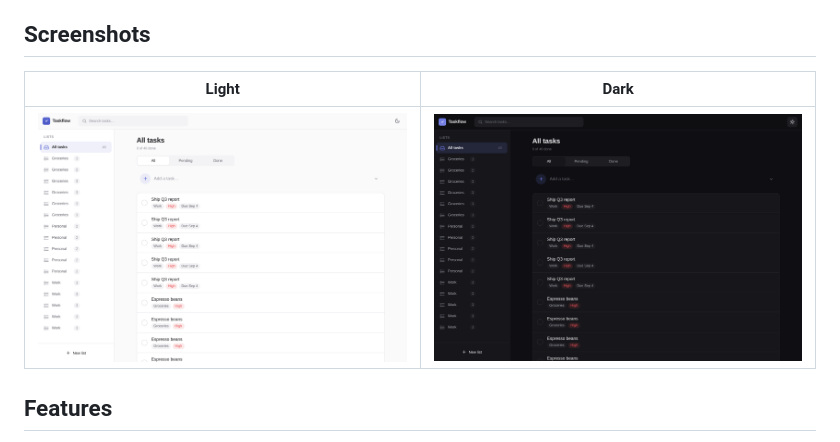
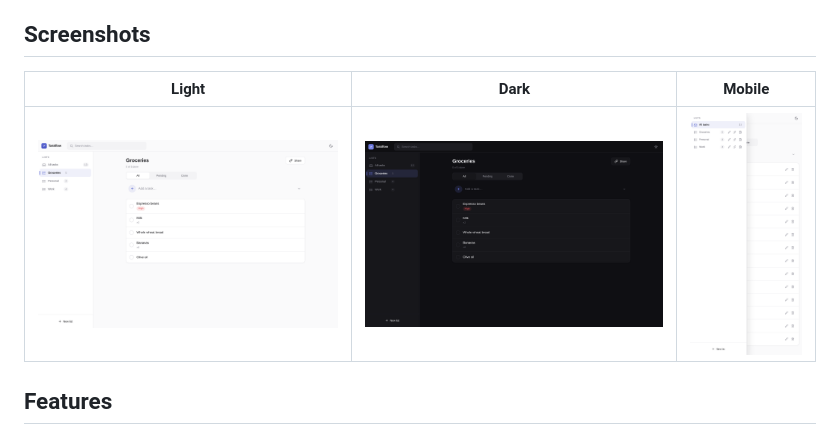
Before and after one commit to ahmedkassem56/taskflow, a Markdown page: README.md, the part around the change. Rendered like a GitHub page; pictures changed too: screenshots/taskflow-dark.png, screenshots/taskflow-light.png, screenshots/taskflow-mobile.png (added).

Commit message:
Add clean demo screenshots (desktop light/dark + mobile) with demo dataset
Seeded Work/Groceries/Personal lists with realistic items (priorities, due
dates, quantities, recurrence). Fresh captures verified: correct theme
palettes, 14 items, actions visible. README now shows three screenshots.

```diff
--- a/README.md
+++ b/README.md
@@ -11,9 +11,9 @@ vanilla JS.
 
 ## Screenshots
 
-| Light | Dark |
-|---|---|
-| ![Taskflow light](screenshots/taskflow-light.png) | ![Taskflow dark](screenshots/taskflow-dark.png) |
+| Light | Dark | Mobile |
+|---|---|---|
+| ![Taskflow light](screenshots/taskflow-light.png) | ![Taskflow dark](screenshots/taskflow-dark.png) | ![Taskflow mobile](screenshots/taskflow-mobile.png) |
 
 ## Features
 
```
